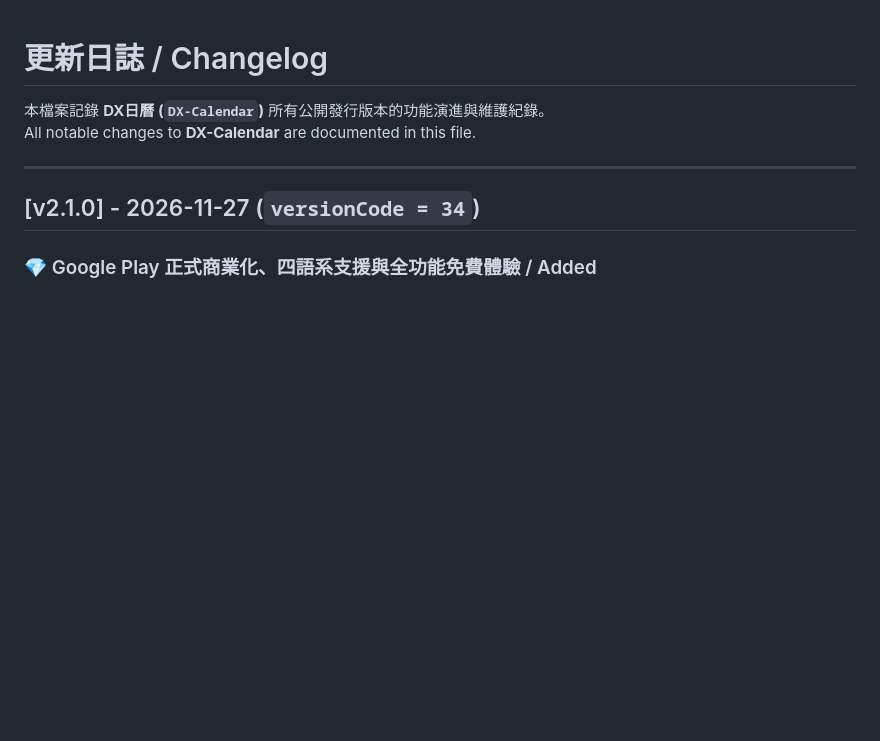
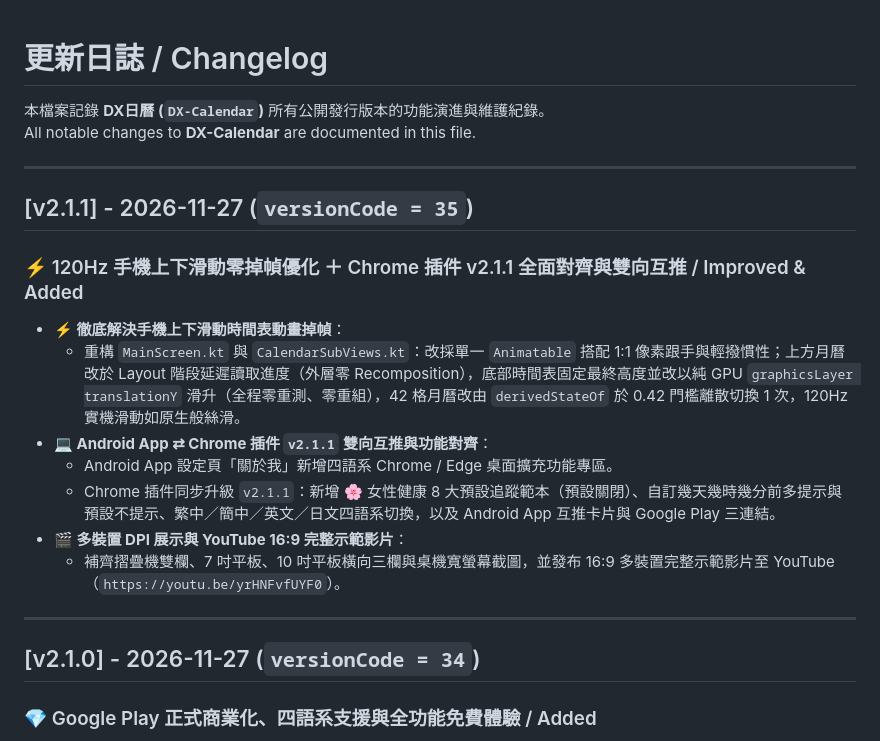
Before and after one commit to dx9901mk5/DX-Calendar, a Markdown page: CHANGELOG.md, the part around the change. Rendered like a GitHub page; blank space fills up the shorter version.

```diff
--- a/CHANGELOG.md
+++ b/CHANGELOG.md
@@ -2,6 +2,19 @@
 
 本檔案記錄 **DX日曆 (`DX-Calendar`)** 所有公開發行版本的功能演進與維護紀錄。
 All notable changes to **DX-Calendar** are documented in this file.
+
+---
+
+## [v2.1.1] - 2026-11-27 (`versionCode = 35`)
+
+### ⚡ 120Hz 手機上下滑動零掉幀優化 ＋ Chrome 插件 v2.1.1 全面對齊與雙向互推 / Improved & Added
+- **⚡ 徹底解決手機上下滑動時間表動畫掉幀**：
+  - 重構 `MainScreen.kt` 與 `CalendarSubViews.kt`：改採單一 `Animatable` 搭配 1:1 像素跟手與輕撥慣性；上方月曆改於 Layout 階段延遲讀取進度（外層零 Recomposition），底部時間表固定最終高度並改以純 GPU `graphicsLayer translationY` 滑升（全程零重測、零重組），42 格月曆改由 `derivedStateOf` 於 0.42 門檻離散切換 1 次，120Hz 實機滑動如原生般絲滑。
+- **💻 Android App ⇄ Chrome 插件 `v2.1.1` 雙向互推與功能對齊**：
+  - Android App 設定頁「關於我」新增四語系 Chrome / Edge 桌面擴充功能專區。
+  - Chrome 插件同步升級 `v2.1.1`：新增 🌸 女性健康 8 大預設追蹤範本（預設關閉）、自訂幾天幾時幾分前多提示與預設不提示、繁中／簡中／英文／日文四語系切換，以及 Android App 互推卡片與 Google Play 三連結。
+- **🎬 多裝置 DPI 展示與 YouTube 16:9 完整示範影片**：
+  - 補齊摺疊機雙欄、7 吋平板、10 吋平板橫向三欄與桌機寬螢幕截圖，並發布 16:9 多裝置完整示範影片至 YouTube（`https://youtu.be/yrHNFvfUYF0`）。
 
 ---
 
```
Also changed, not shown: README.md (+16 -2 lines), docs/screenshots/05-foldable-dual-pane.png (added), docs/screenshots/06-tablet-10inch-landscape.png (added), docs/screenshots/07-tablet-7inch.png (added), docs/screenshots/08-desktop-chromebook.png (added), 8 other files.
